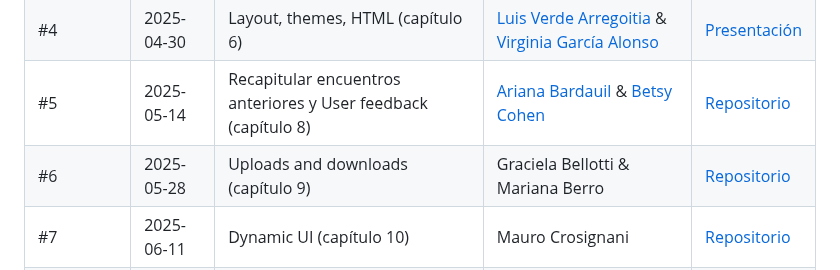
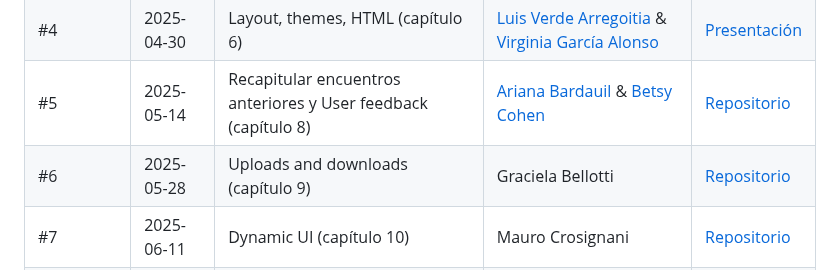
Before and after one commit to renbaires/mastering-shiny, a Markdown page: README.md, the part around the change. Drawn GitHub-style.

```diff
--- a/README.md
+++ b/README.md
@@ -45,7 +45,7 @@ Hay aproximadamente tres tipos de compromiso con el club de lectura y los tres s
 | #3 | 2025-04-16  | Workflow (capítulo 5) | [Monica Alonso](https://github.com/monialo2000) & [Priscilla Minoti](https://github.com/pmnatural) | [Repositorio](https://github.com/monialo2000/Shiny-Workflow)| Link disponible posterior al encuentro |
 | #4 | 2025-04-30  | Layout, themes, HTML (capítulo 6) | [Luis Verde Arregoitia](https://github.com/luisdva/) & [Virginia García Alonso](https://github.com/virginiagarciaalonso) | [Presentación](https://virginiagarciaalonso.github.io/rladiesba_shiny_book_club_4/#/title-slide)| Link disponible posterior al encuentro |
 | #5 | 2025-05-14  | Recapitular encuentros anteriores y User feedback (capítulo 8) | [Ariana Bardauil](https://github.com/ariibard) & [Betsy Cohen](https://github.com/BetsyCohen)| [Repositorio](https://github.com/ariibard/renbuenosaires_shiny_book_club_5)| Link disponible posterior al encuentro |
-| #6 | 2025-05-28  | Uploads and downloads (capítulo 9) | Graciela Bellotti & Mariana Berro | [Repositorio](https://rpubs.com/GraBellotti/1316283)| Link disponible posterior al encuentro |
+| #6 | 2025-05-28  | Uploads and downloads (capítulo 9) | Graciela Bellotti | [Repositorio](https://rpubs.com/GraBellotti/1316283)| Link disponible posterior al encuentro |
 | #7 | 2025-06-11  | Dynamic UI (capítulo 10) | Mauro Crosignani | [Repositorio](https://github.com/RLadies-BA/mastering-shiny)| Link disponible posterior al encuentro |
 | #8 | 2025-06-25  | Tidy evaluations (Capítulo 12) | **A confirmar** | [Repositorio](https://github.com/RLadies-BA/mastering-shiny)| Link disponible posterior al encuentro |
 | #9 | 2025-07-16  | Why reactivity?, The reactive graph y Reactive building blocks (capítulos 13 a 15) | Laura Misiani | [Repositorio](https://github.com/RLadies-BA/mastering-shiny)| Link disponible posterior al encuentro |
```
